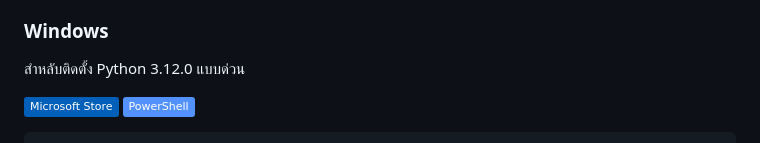
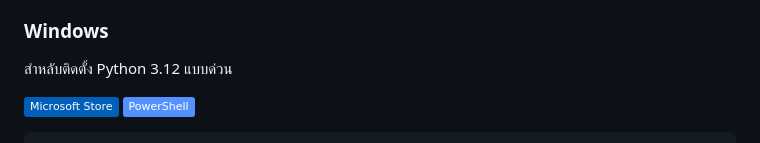
Before and after one commit to Faelayis/CMRU-Lab-Learn, a Markdown page: COM-1305/README.md, the part around the change. GitHub-like rendering; badges without logos.

Commit message:
chore: update

```diff
--- a/COM-1305/README.md
+++ b/COM-1305/README.md
@@ -16,7 +16,7 @@
 
 ### Windows
 
-สำหลับติดตั้ง Python 3.12.0 แบบด่วน<br>
+สำหลับติดตั้ง Python 3.12 แบบด่วน<br>
 
 [![](https://img.shields.io/badge/Microsoft%20Store-005FB8?logo=microsoftstore&logoColor=white)](https://www.microsoft.com/store/productId/9NCVDN91XZQP)
 [![](https://img.shields.io/badge/PowerShell-5391FE?logo=PowerShell&logoColor=white)](https://aka.ms/powershell-release?tag=stable)
```
